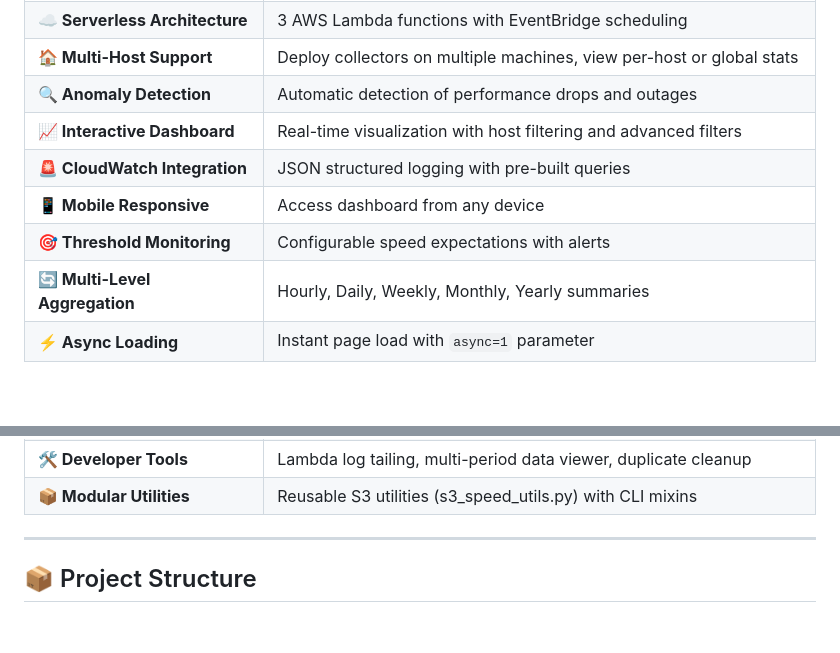
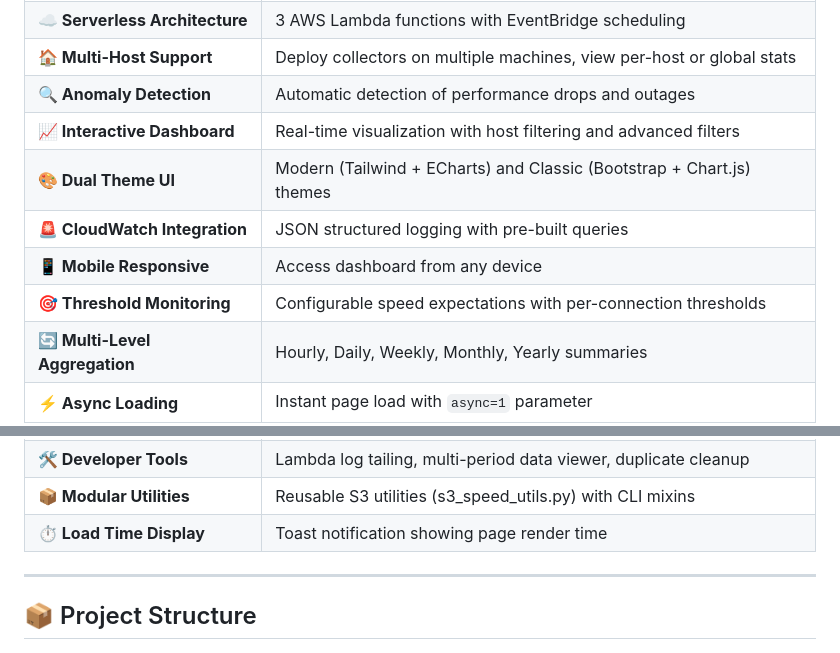
Before and after one commit to varadharajaan/internet-speed-tester, a Markdown page: README.md, 2 parts joined by grey strips. Drawn GitHub-style; blank space fills up the shorter version.

```diff
--- a/README.md
+++ b/README.md
@@ -29,9 +30,10 @@
 | **🏠 Multi-Host Support** | Deploy collectors on multiple machines, view per-host or global stats |
 | **🔍 Anomaly Detection** | Automatic detection of performance drops and outages |
 | **📈 Interactive Dashboard** | Real-time visualization with host filtering and advanced filters |
+| **🎨 Dual Theme UI** | Modern (Tailwind + ECharts) and Classic (Bootstrap + Chart.js) themes |
 | **🚨 CloudWatch Integration** | JSON structured logging with pre-built queries |
 | **📱 Mobile Responsive** | Access dashboard from any device |
-| **🎯 Threshold Monitoring** | Configurable speed expectations with alerts |
+| **🎯 Threshold Monitoring** | Configurable speed expectations with per-connection thresholds |
 | **🔄 Multi-Level Aggregation** | Hourly, Daily, Weekly, Monthly, Yearly summaries |
 | **⚡ Async Loading** | Instant page load with `async=1` parameter |
 | **🗄️ Smart Caching** | 2-minute TTL cache with force refresh option |
@@ -42,6 +44,7 @@
 | **🔒 Duplicate Prevention** | S3 check before upload prevents Task Scheduler catch-up duplicates |
 | **🛠️ Developer Tools** | Lambda log tailing, multi-period data viewer, duplicate cleanup |
 | **📦 Modular Utilities** | Reusable S3 utilities (s3_speed_utils.py) with CLI mixins |
+| **⏱️ Load Time Display** | Toast notification showing page render time |
 
 ---
 
```
Also changed, not shown: other parts of README.md (+34 -5 lines).
